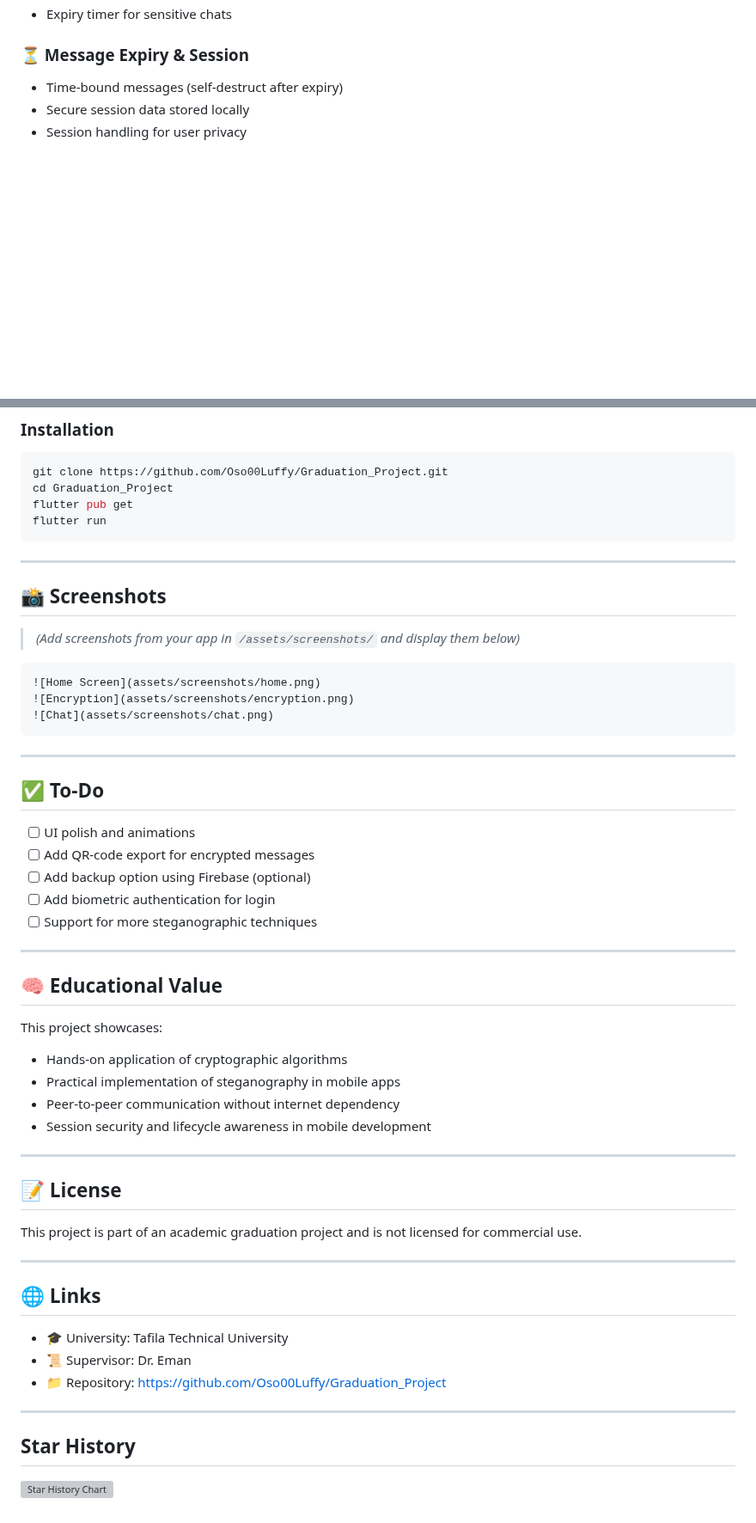
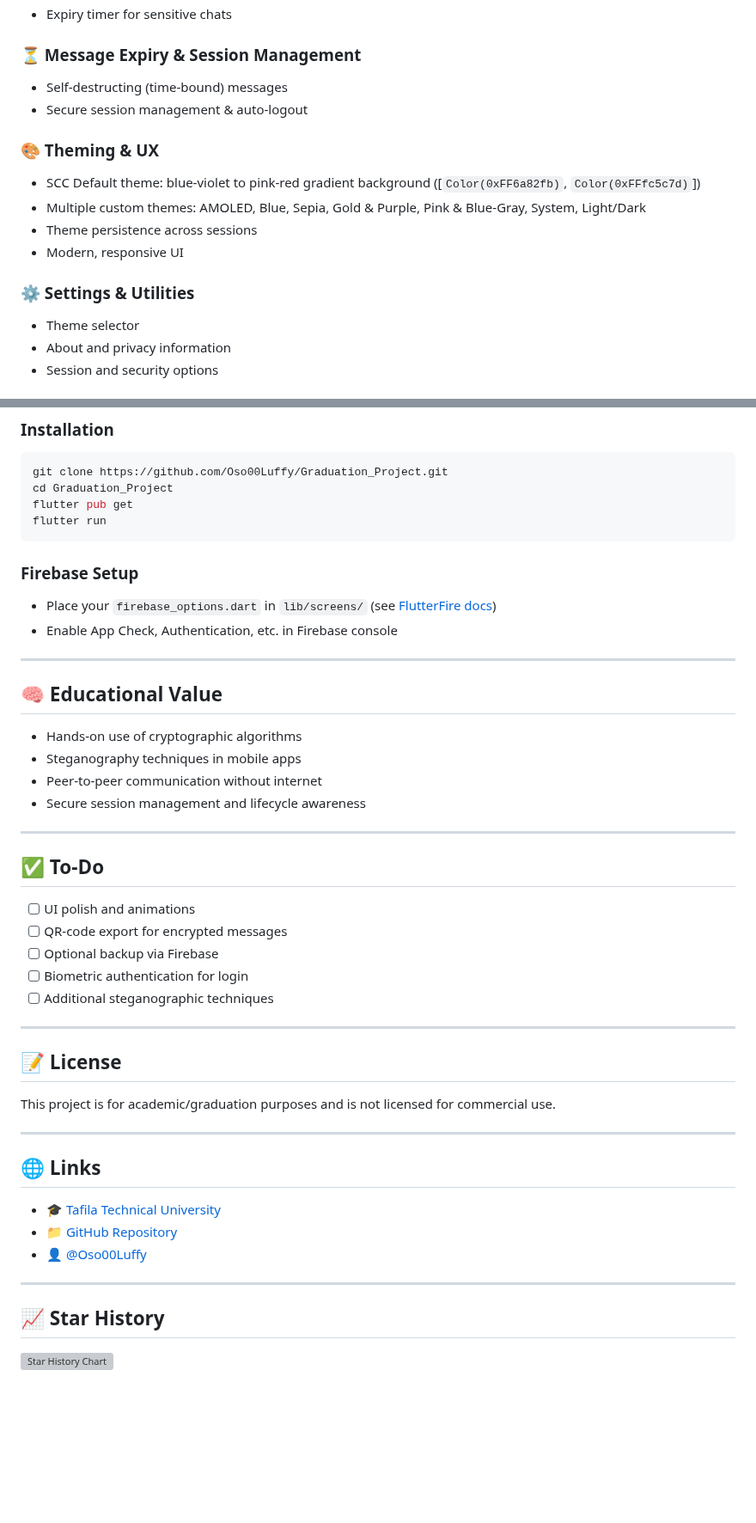
Before and after one commit to Oso00Luffy/Graduation_Project, a Markdown page: README.md, 2 parts joined by grey strips. Shown at 86% size. Drawn GitHub-style; blank space fills up the shorter version; grey boxes are pictures that could not be loaded.

````diff
--- a/README.md
+++ b/README.md
@@ -67,7 +71,18 @@ A cross-platform Flutter application focused on secure communication through mod
 - End-to-end encrypted messages
 - Expiry timer for sensitive chats
 
-### ⏳ Message Expiry & Session
-- Time-bound messages (self-destruct after expiry)
-- Secure session data stored locally
-- Session handling for user privacy
+### ⏳ Message Expiry & Session Management
+- Self-destructing (time-bound) messages
+- Secure session management & auto-logout
+
+### 🎨 Theming & UX
+- SCC Default theme: blue-violet to pink-red gradient background ([`Color(0xFF6a82fb)`, `Color(0xFFfc5c7d)`])
+- Multiple custom themes: AMOLED, Blue, Sepia, Gold & Purple, Pink & Blue-Gray, System, Light/Dark
+- Theme persistence across sessions
+- Modern, responsive UI
+
+### ⚙️ Settings & Utilities
+- Theme selector
+- About and privacy information
+- Session and security options
+
@@ -147,53 +173,46 @@ flutter pub get
 flutter run
 ```
 
+### Firebase Setup
+
+- Place your `firebase_options.dart` in `lib/screens/` (see [FlutterFire docs](https://firebase.flutter.dev/docs/overview/))
+- Enable App Check, Authentication, etc. in Firebase console
+
 ---
 
-## 📸 Screenshots
+## 🧠 Educational Value
 
-> _(Add screenshots from your app in `/assets/screenshots/` and display them below)_
-
-```
-![Home Screen](assets/screenshots/home.png)
-![Encryption](assets/screenshots/encryption.png)
-![Chat](assets/screenshots/chat.png)
-```
+- Hands-on use of cryptographic algorithms
+- Steganography techniques in mobile apps
+- Peer-to-peer communication without internet
+- Secure session management and lifecycle awareness
 
 ---
 
 ## ✅ To-Do
 
 - [ ] UI polish and animations
-- [ ] Add QR-code export for encrypted messages
-- [ ] Add backup option using Firebase (optional)
-- [ ] Add biometric authentication for login
-- [ ] Support for more steganographic techniques
-
----
-
-## 🧠 Educational Value
-
-This project showcases:
-- Hands-on application of cryptographic algorithms
-- Practical implementation of steganography in mobile apps
-- Peer-to-peer communication without internet dependency
-- Session security and lifecycle awareness in mobile development
+- [ ] QR-code export for encrypted messages
+- [ ] Optional backup via Firebase
+- [ ] Biometric authentication for login
+- [ ] Additional steganographic techniques
 
 ---
 
 ## 📝 License
 
-This project is part of an academic graduation project and is not licensed for commercial use.
+This project is for academic/graduation purposes and is not licensed for commercial use.
 
 ---
 
 ## 🌐 Links
 
-- 🎓 University: Tafila Technical University
-- 📜 Supervisor: Dr. Eman
-- 📁 Repository: [https://github.com/Oso00Luffy/Graduation_Project](https://github.com/Oso00Luffy/Graduation_Project)
+- 🎓 [Tafila Technical University](https://www.ttu.edu.jo/)
+- 📁 [GitHub Repository](https://github.com/Oso00Luffy/Graduation_Project)
+- 👤 [@Oso00Luffy](https://github.com/Oso00Luffy)
 
 ---
-## Star History
+
+## 📈 Star History
 
 [![Star History Chart](https://api.star-history.com/svg?repos=Oso00Luffy/Graduation_Project&type=Date)](https://star-history.com/#Oso00Luffy/Graduation_Project&Date)
````
Also changed, not shown: other parts of README.md (+58 -43 lines).
